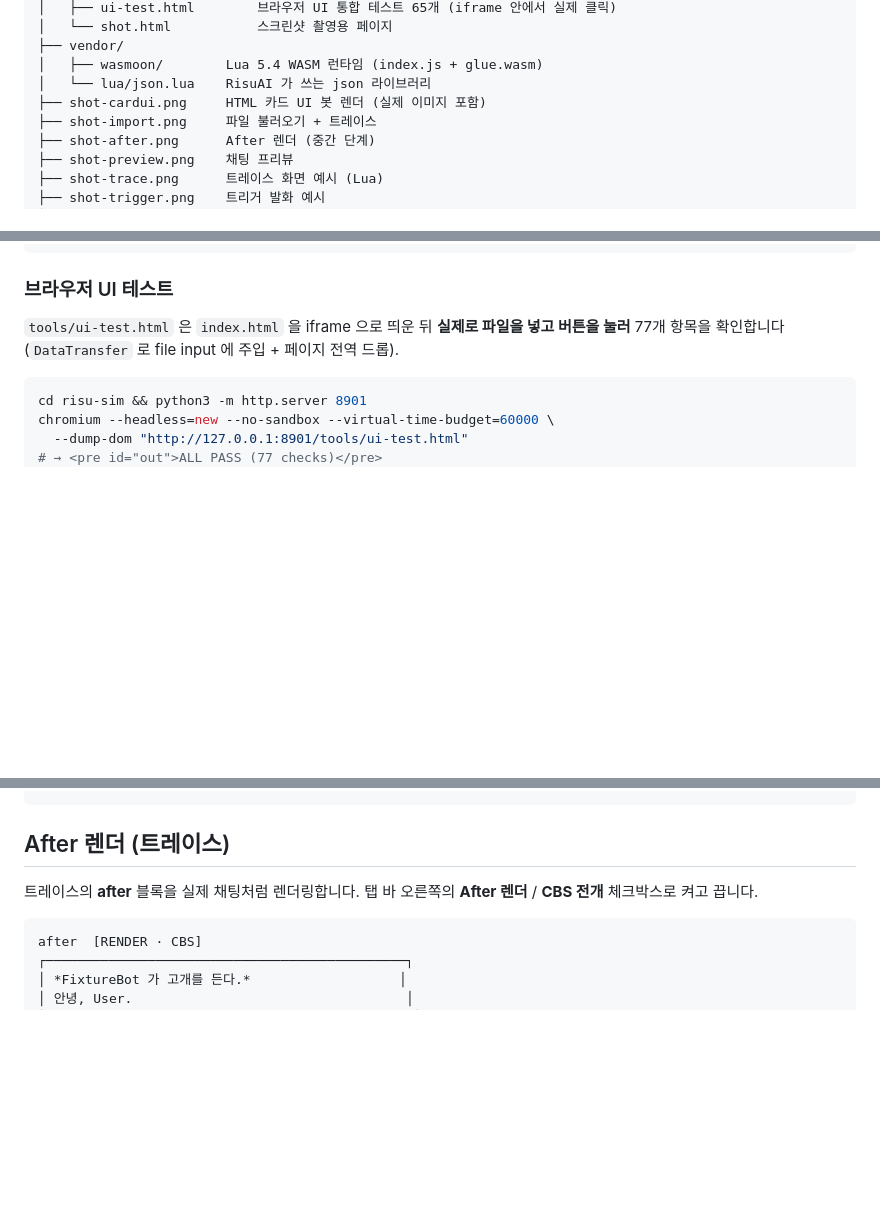
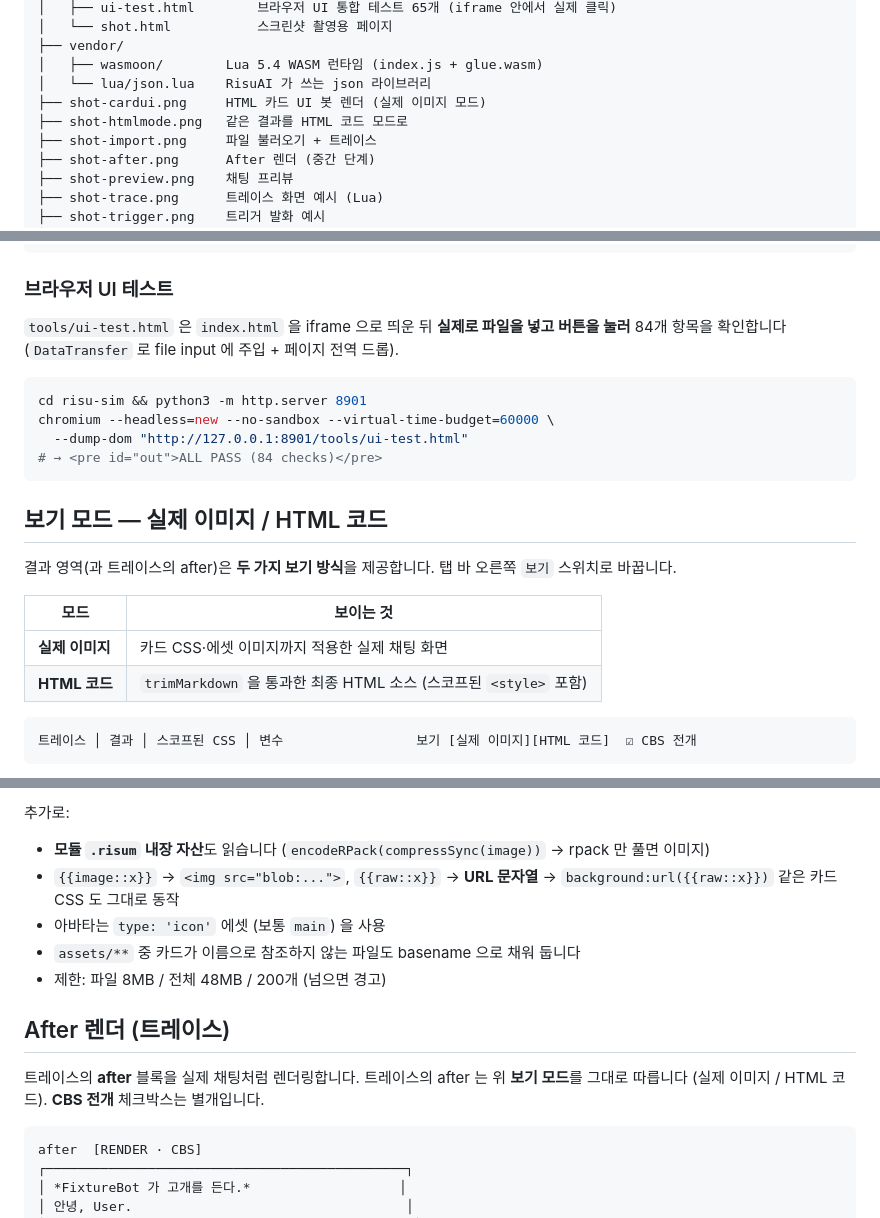
Before and after one commit to IHaBiS02/risuai-pipeline-simulator, a Markdown page: risu-sim/README.md, 3 parts joined by grey strips. GitHub-like rendering; blank space fills up the shorter version.

````diff
--- a/risu-sim/README.md
+++ b/risu-sim/README.md
@@ -22,7 +22,8 @@ risu-sim/
 ├── vendor/
 │   ├── wasmoon/        Lua 5.4 WASM 런타임 (index.js + glue.wasm)
 │   └── lua/json.lua    RisuAI 가 쓰는 json 라이브러리
-├── shot-cardui.png     HTML 카드 UI 봇 렌더 (실제 이미지 포함)
+├── shot-cardui.png     HTML 카드 UI 봇 렌더 (실제 이미지 모드)
+├── shot-htmlmode.png   같은 결과를 HTML 코드 모드로
 ├── shot-import.png     파일 불러오기 + 트레이스
 ├── shot-after.png      After 렌더 (중간 단계)
 ├── shot-preview.png    채팅 프리뷰
@@ -106,11 +107,25 @@ node risu-sim/tools/make-fixtures.js
 ### 브라우저 UI 테스트
 
 `tools/ui-test.html` 은 `index.html` 을 iframe 으로 띄운 뒤 **실제로 파일을 넣고 버튼을 눌러**
-77개 항목을 확인합니다 (`DataTransfer` 로 file input 에 주입 + 페이지 전역 드롭).
+84개 항목을 확인합니다 (`DataTransfer` 로 file input 에 주입 + 페이지 전역 드롭).
 
 ```bash
 cd risu-sim && python3 -m http.server 8901
 chromium --headless=new --no-sandbox --virtual-time-budget=60000 \
   --dump-dom "http://127.0.0.1:8901/tools/ui-test.html"
-# → <pre id="out">ALL PASS (77 checks)</pre>
+# → <pre id="out">ALL PASS (84 checks)</pre>
 ```
+
+## 보기 모드 — 실제 이미지 / HTML 코드
+
+결과 영역(과 트레이스의 after)은 **두 가지 보기 방식**을 제공합니다. 탭 바 오른쪽 `보기` 스위치로 바꿉니다.
+
+| 모드 | 보이는 것 |
+|---|---|
+| **실제 이미지** | 카드 CSS·에셋 이미지까지 적용한 실제 채팅 화면 |
+| **HTML 코드** | `trimMarkdown` 을 통과한 최종 HTML 소스 (스코프된 `<style>` 포함) |
+
+```
+트레이스 │ 결과 │ 스코프된 CSS │ 변수                 보기 [실제 이미지][HTML 코드]  ☑ CBS 전개
+```
+
@@ -117,8 +148,17 @@ chromium --headless=new --no-sandbox --virtual-time-budget=60000 \
+추가로:
+
+- **모듈 `.risum` 내장 자산**도 읽습니다 (`encodeRPack(compressSync(image))` → rpack 만 풀면 이미지)
+- `{{image::x}}` → `<img src="blob:...">`, `{{raw::x}}` → **URL 문자열**
+  → `background:url({{raw::x}})` 같은 카드 CSS 도 그대로 동작
+- 아바타는 `type: 'icon'` 에셋 (보통 `main`) 을 사용
+- `assets/**` 중 카드가 이름으로 참조하지 않는 파일도 basename 으로 채워 둡니다
+- 제한: 파일 8MB / 전체 48MB / 200개 (넘으면 경고)
 
 ## After 렌더 (트레이스)
 
 트레이스의 **after** 블록을 실제 채팅처럼 렌더링합니다.
-탭 바 오른쪽의 **After 렌더** / **CBS 전개** 체크박스로 켜고 끕니다.
+트레이스의 after 는 위 **보기 모드**를 그대로 따릅니다 (실제 이미지 / HTML 코드).
+**CBS 전개** 체크박스는 별개입니다.
 
 ```
 after  [RENDER · CBS]
````
Also changed, not shown: other parts of risu-sim/README.md (+18 -1 lines), README.md (+7 -2 lines), risu-sim/shot-cardui.png, risu-sim/shot-htmlmode.png (added), 4 other files.
